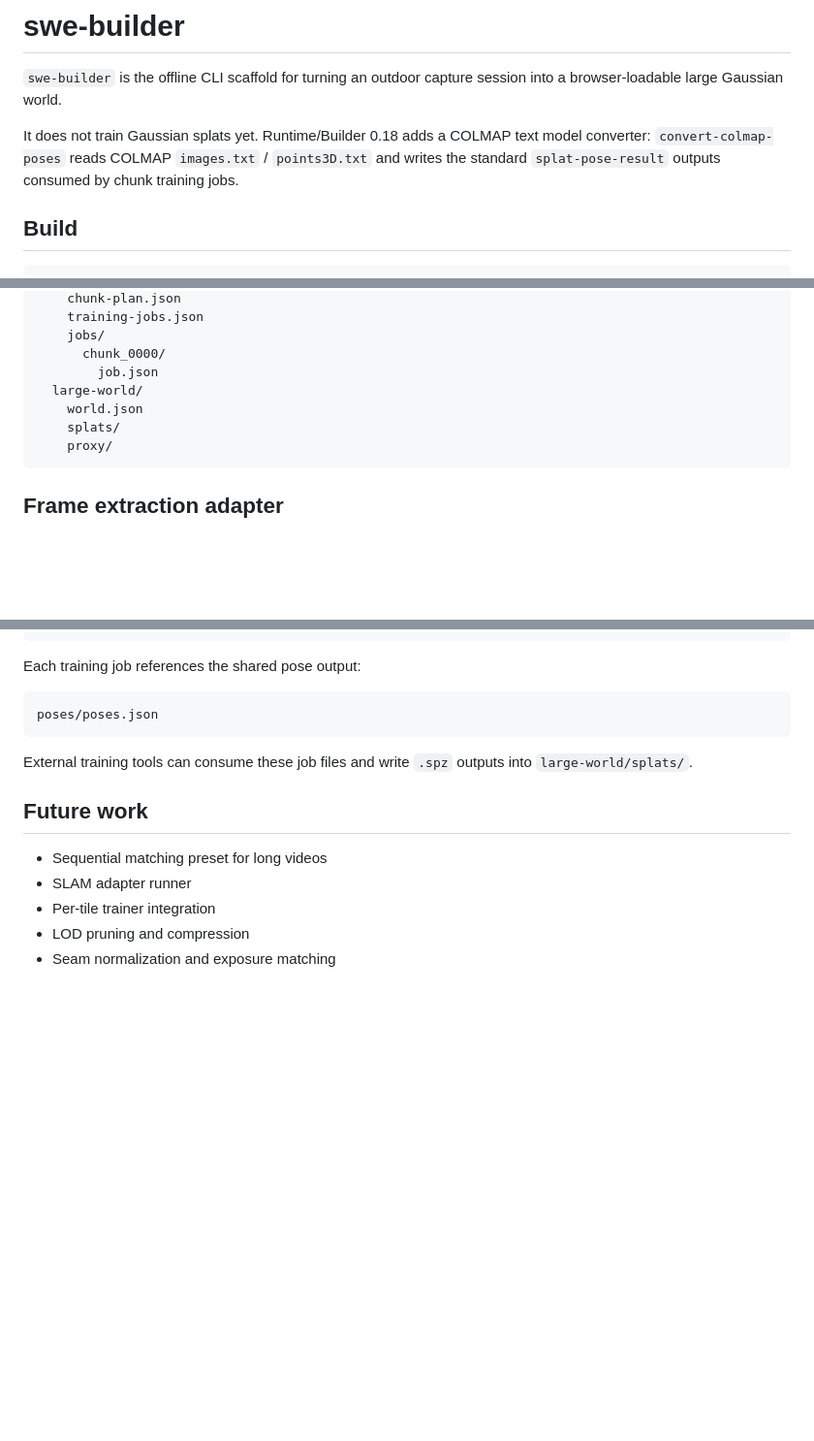
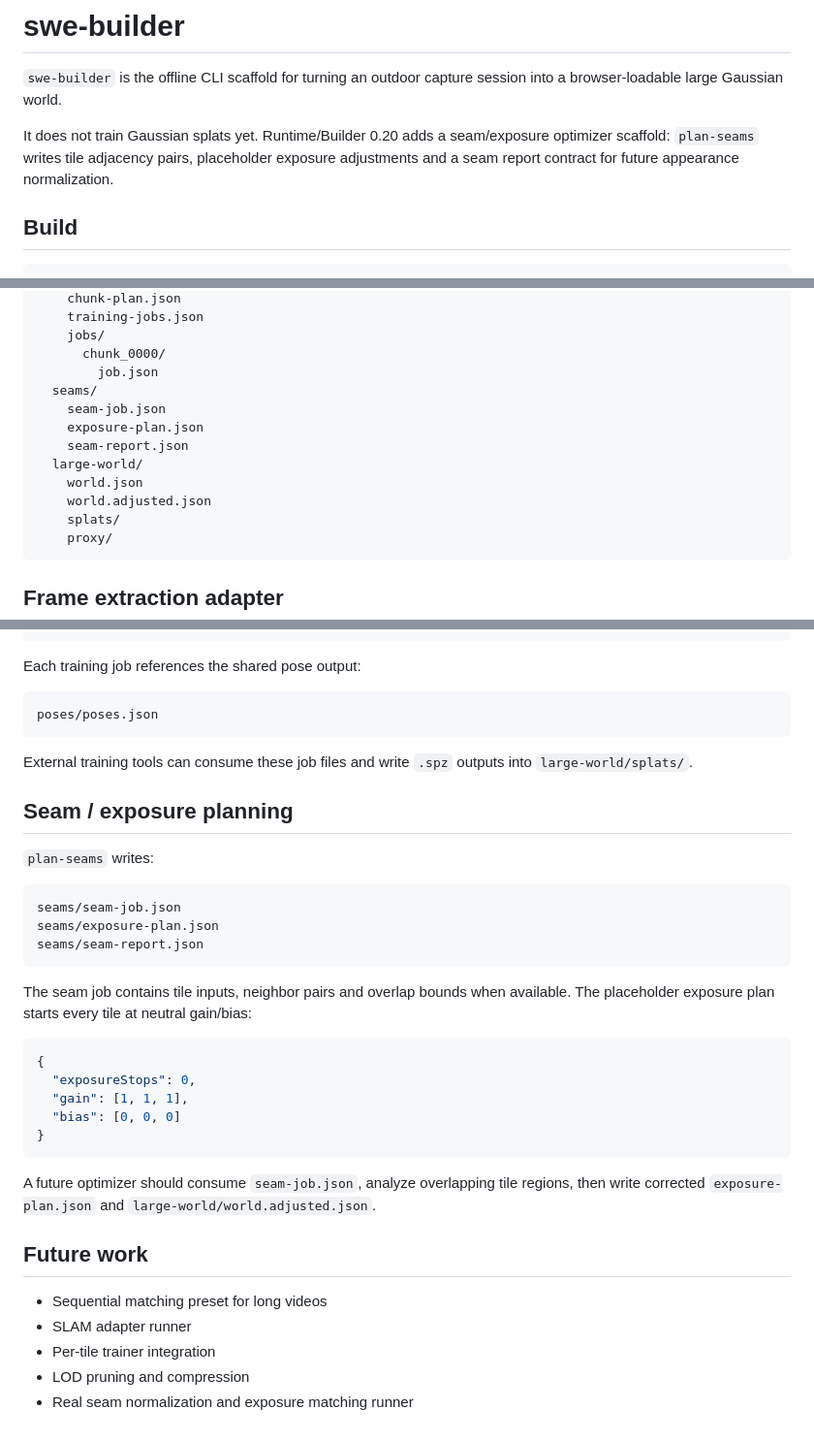
Before and after one commit to shell-echo/gaussian-world-engine, a Markdown page: tools/swe-builder/README.md, 3 parts joined by grey strips. Shown at 97% size. Drawn GitHub-style; blank space fills up the shorter version.

Commit message:
docs: document seam exposure planning

````diff
--- a/tools/swe-builder/README.md
+++ b/tools/swe-builder/README.md
@@ -2,7 +2,7 @@
 
 `swe-builder` is the offline CLI scaffold for turning an outdoor capture session into a browser-loadable large Gaussian world.
 
-It does not train Gaussian splats yet. Runtime/Builder 0.18 adds a COLMAP text model converter: `convert-colmap-poses` reads COLMAP `images.txt` / `points3D.txt` and writes the standard `splat-pose-result` outputs consumed by chunk training jobs.
+It does not train Gaussian splats yet. Runtime/Builder 0.20 adds a seam/exposure optimizer scaffold: `plan-seams` writes tile adjacency pairs, placeholder exposure adjustments and a seam report contract for future appearance normalization.
 
 ## Build
 
@@ -63,8 +64,13 @@ capture/outdoor-loop/
     jobs/
       chunk_0000/
         job.json
+  seams/
+    seam-job.json
+    exposure-plan.json
+    seam-report.json
   large-world/
     world.json
+    world.adjusted.json
     splats/
     proxy/
 ```
@@ -157,10 +163,32 @@ poses/poses.json
 
 External training tools can consume these job files and write `.spz` outputs into `large-world/splats/`.
 
+## Seam / exposure planning
+
+`plan-seams` writes:
+
+```text
+seams/seam-job.json
+seams/exposure-plan.json
+seams/seam-report.json
+```
+
+The seam job contains tile inputs, neighbor pairs and overlap bounds when available. The placeholder exposure plan starts every tile at neutral gain/bias:
+
+```json
+{
+  "exposureStops": 0,
+  "gain": [1, 1, 1],
+  "bias": [0, 0, 0]
+}
+```
+
+A future optimizer should consume `seam-job.json`, analyze overlapping tile regions, then write corrected `exposure-plan.json` and `large-world/world.adjusted.json`.
+
 ## Future work
 
 - Sequential matching preset for long videos
 - SLAM adapter runner
 - Per-tile trainer integration
 - LOD pruning and compression
-- Seam normalization and exposure matching
+- Real seam normalization and exposure matching runner
````
Also changed, not shown: other parts of tools/swe-builder/README.md (+1 -0 lines).
